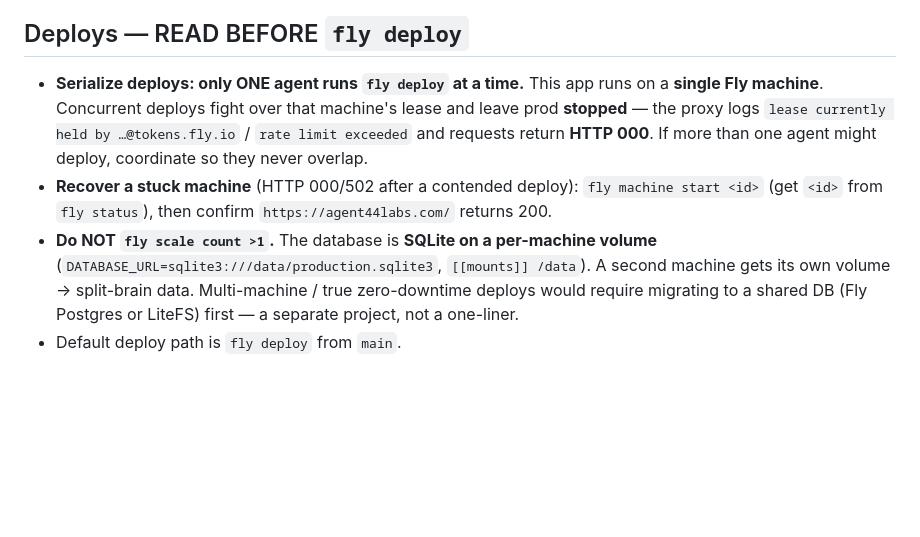
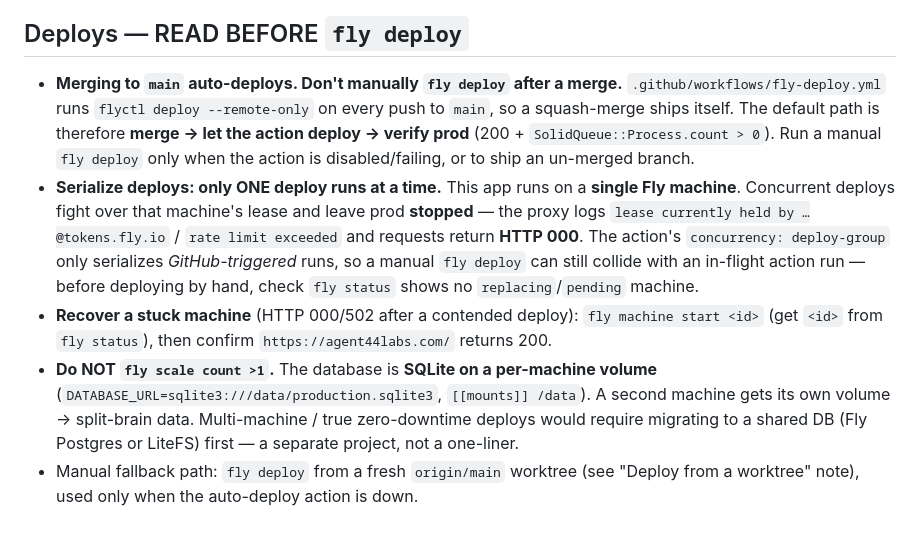
Before and after one commit to agent44bot/agent44_app, a Markdown page: CLAUDE.md, the part around the change. Drawn GitHub-style; blank space fills up the shorter version.

Commit message:
CLAUDE.md: correct the deploy default (merging main auto-deploys)
The deploy section said the default path is a manual `fly deploy` from main, but
.github/workflows/fly-deploy.yml runs `flyctl deploy --remote-only` on every
push to main, so a squash-merge already ships itself. A manual `fly deploy`
after a merge just races the action for the single machine's lease (the action's
concurrency: deploy-group only serializes GitHub-triggered runs), which is the
exact HTTP-000 contended-deploy failure the section warns about.

Reframe: default = merge, let the action deploy, verify prod (200 + SolidQueue
process count). Manual `fly deploy` from an origin/main worktree is the fallback
for when the action is down or shipping an un-merged branch; check `fly status`
for no replacing/pending machine first.

Co-Authored-By: Claude Opus 4.8 (1M context) <noreply@anthropic.com>

```diff
--- a/CLAUDE.md
+++ b/CLAUDE.md
@@ -60,11 +60,19 @@
 
 ## Deploys — READ BEFORE `fly deploy`
 
-- **Serialize deploys: only ONE agent runs `fly deploy` at a time.** This app
-  runs on a **single Fly machine**. Concurrent deploys fight over that machine's
-  lease and leave prod **stopped** — the proxy logs `lease currently held by
-  …@tokens.fly.io` / `rate limit exceeded` and requests return **HTTP 000**. If
-  more than one agent might deploy, coordinate so they never overlap.
+- **Merging to `main` auto-deploys. Don't manually `fly deploy` after a merge.**
+  `.github/workflows/fly-deploy.yml` runs `flyctl deploy --remote-only` on every
+  push to `main`, so a squash-merge ships itself. The default path is therefore
+  **merge → let the action deploy → verify prod** (200 + `SolidQueue::Process.count > 0`).
+  Run a manual `fly deploy` only when the action is disabled/failing, or to ship
+  an un-merged branch.
+- **Serialize deploys: only ONE deploy runs at a time.** This app runs on a
+  **single Fly machine**. Concurrent deploys fight over that machine's lease and
+  leave prod **stopped** — the proxy logs `lease currently held by
+  …@tokens.fly.io` / `rate limit exceeded` and requests return **HTTP 000**. The
+  action's `concurrency: deploy-group` only serializes *GitHub-triggered* runs, so
+  a manual `fly deploy` can still collide with an in-flight action run — before
+  deploying by hand, check `fly status` shows no `replacing`/`pending` machine.
 - **Recover a stuck machine** (HTTP 000/502 after a contended deploy):
   `fly machine start <id>` (get `<id>` from `fly status`), then confirm
   `https://agent44labs.com/` returns 200.
@@ -73,4 +81,5 @@
   A second machine gets its own volume → split-brain data. Multi-machine /
   true zero-downtime deploys would require migrating to a shared DB
   (Fly Postgres or LiteFS) first — a separate project, not a one-liner.
-- Default deploy path is `fly deploy` from `main`.
+- Manual fallback path: `fly deploy` from a fresh `origin/main` worktree (see
+  "Deploy from a worktree" note), used only when the auto-deploy action is down.
```
